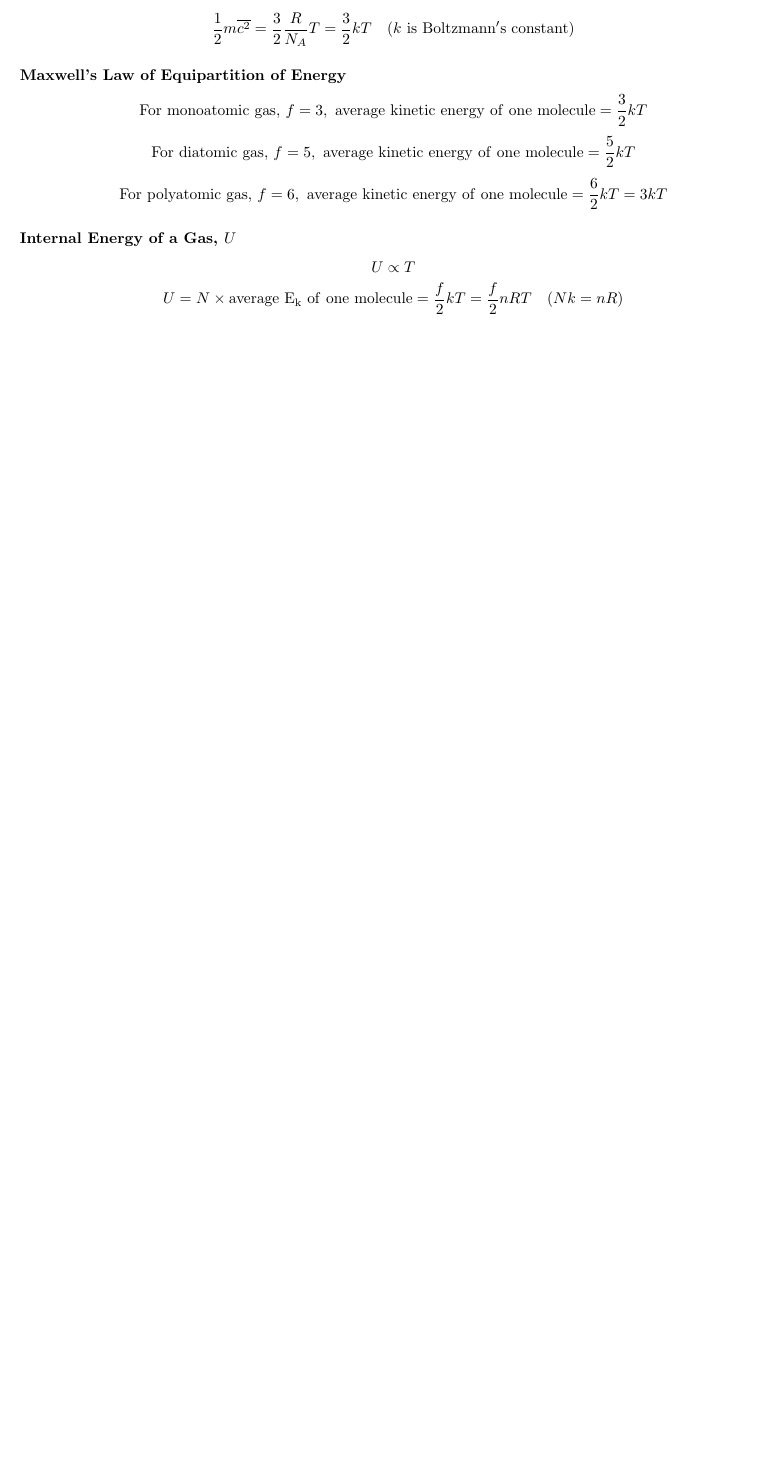
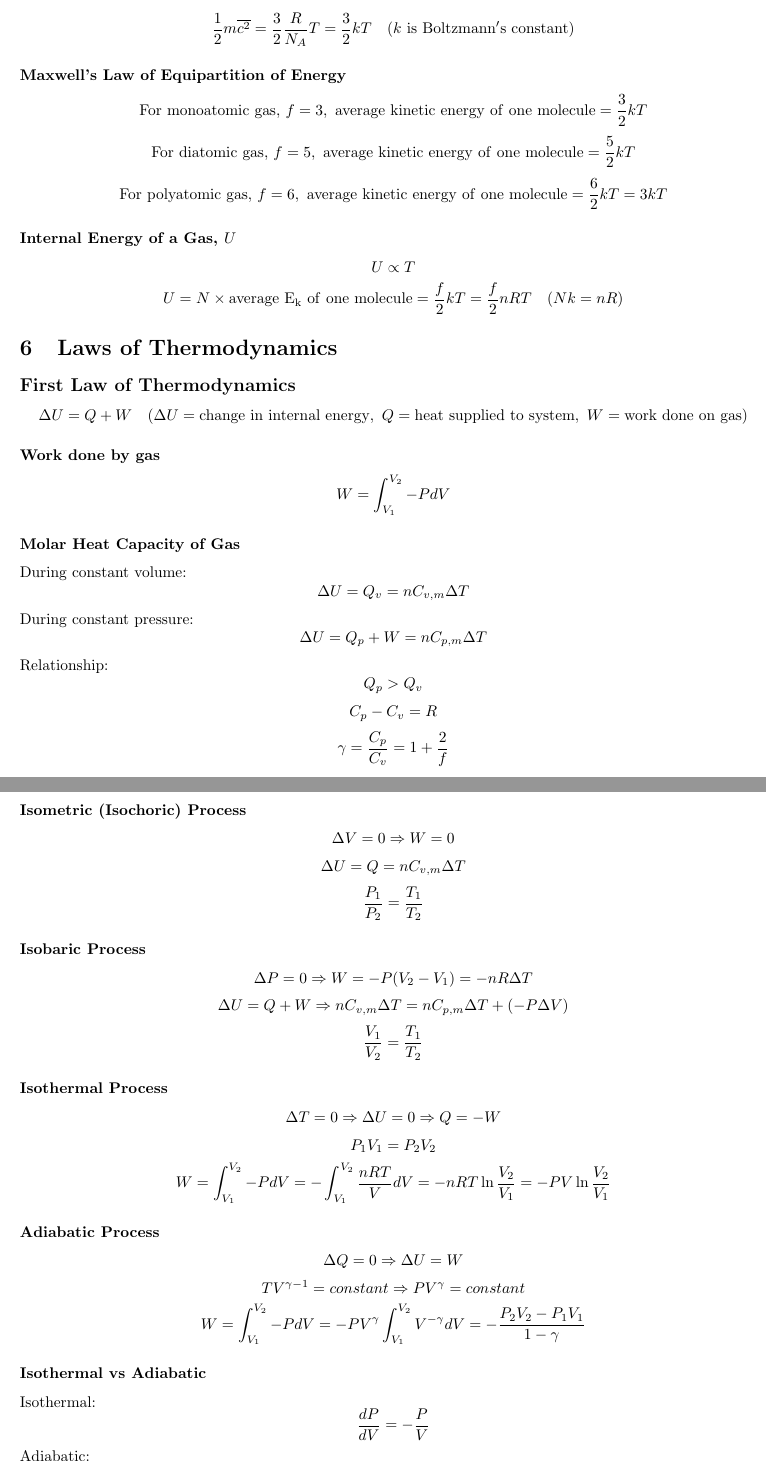
Before and after one commit to wms2537/uec-physics, a LaTeX paper (formulae/Formulas.tex): part of page 6 of 6 before the commit and two parts of pages 6 and 7 of 7 after it, the two joined at a grey line, cut so that both start at the same text, the shorter picture padded with empty space. Compiled offline with pdfLaTeX.

Commit message:
Add thermodynamics

```diff
--- a/formulae/Formulas.tex
+++ b/formulae/Formulas.tex
@@ -10,6 +10,10 @@
  }
 \usepackage[utf8]{inputenc}
 \usepackage{empheq} % autoloads mathtols and amsmath
+\usepackage{pgfplots}
+\pgfplotsset{width=10cm,compat=1.9}
+\usepgfplotslibrary{external}
+\tikzexternalize
 
 \title{Physics Formulas}
 \author{Wei Meng Soh \thanks{Chong Hwa Independent High School Kuala Lumpur}}
@@ -241,4 +245,48 @@ Average translational kientic energy:
 \[U\propto T\]
 \[U = N\times\mathrm{average\ E_k\ of\ one\ molecule}=\frac{f}{2}kT=\frac{f}{2}nRT\quad(Nk=nR)\]
 
+\section{Laws of Thermodynamics}
+\subsection*{First Law of Thermodynamics}
+
+\[\Delta U=Q+W\quad(\Delta U=\mathrm{change\ in\ internal\ energy},\ Q=\mathrm{heat\ supplied\ to\ system},\ W=\mathrm{work\ done\ on\ gas})\]
+\subsubsection*{Work done by gas}
+\[W=\int_{V_1}^{V_2}-PdV\]
+
+\subsubsection*{Molar Heat Capacity of Gas}
+During constant volume:
+\[\Delta U=Q_v=nC_{v,m}\Delta T\]
+During constant pressure:
+\[\Delta U=Q_p+W=nC_{p,m}\Delta T\]
+Relationship:
+\[Q_p>Q_v\]
+\[C_p-C_v=R\]
+\[\gamma=\frac{C_p}{C_v}=1+\frac{2}{f}\]
+
+\subsubsection*{Isometric (Isochoric) Process}
+\[\Delta V=0 \Rightarrow W=0\]
+\[\Delta U=Q=nC_{v,m}\Delta T\]
+\[\frac{P_1}{P_2}=\frac{T_1}{T_2}\]
+
+\subsubsection*{Isobaric Process}
+\[\Delta P=0 \Rightarrow W=-P(V_2-V_1)=-nR\Delta T\]
+\[\Delta U=Q+W\Rightarrow nC_{v,m}\Delta T=nC_{p,m}\Delta T+(-P\Delta V)\]
+\[\frac{V_1}{V_2}=\frac{T_1}{T_2}\]
+
+\subsubsection*{Isothermal Process}
+\[\Delta T=0 \Rightarrow \Delta U=0 \Rightarrow Q=-W\]
+\[P_1V_1=P_2V_2\]
+\[W=\int_{V_1}^{V_2}-PdV=-\int_{V_1}^{V_2}\frac{nRT}{V}dV=-nRT\ln\frac{V_2}{V_1}=-PV\ln\frac{V_2}{V_1}\]
+
+\subsubsection*{Adiabatic Process}
+\[\Delta Q=0 \Rightarrow \Delta U=W\]
+\[TV^{\gamma -1}=constant \Rightarrow PV^\gamma=constant\]
+\[W=\int_{V_1}^{V_2}-PdV=-PV^\gamma\int_{V_1}^{V_2}V^{-\gamma}dV=-\frac{P_2V_2-P_1V_1}{1-\gamma}\]
+
+\subsubsection*{Isothermal vs Adiabatic}
+Isothermal:
+\[\frac{dP}{dV}=-\frac{P}{V}\]
+Adiabatic:
+\[\frac{dP}{dV}=-\gamma\frac{P}{V}\]
+\[\left|{\frac{dP}{dV}}\right|_{adia}>\left|{\frac{dP}{dV}}\right|_{iso}\]
+
 \end{document}
```
Also changed, not shown: formulae/Formulas.pdf, 9 other files.
